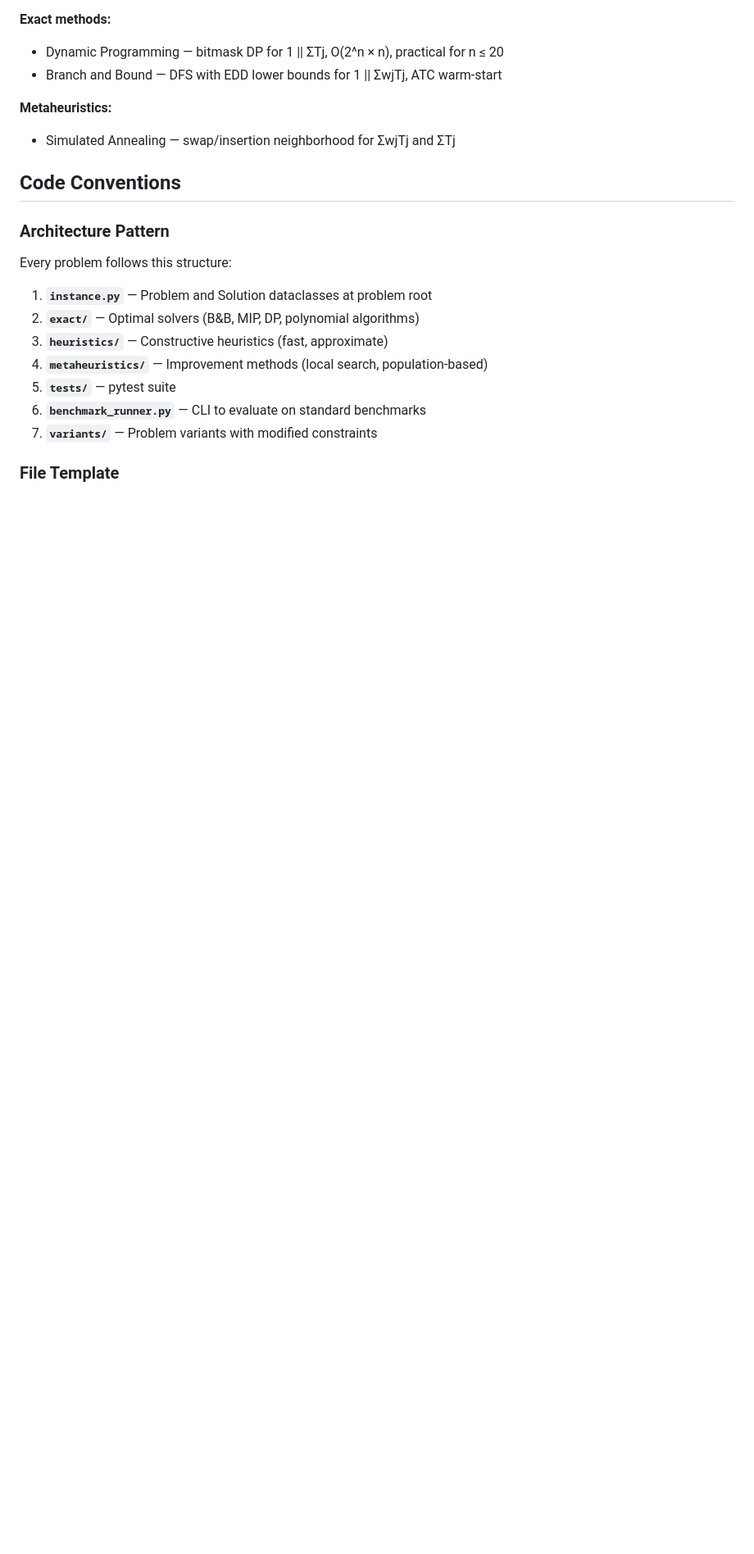
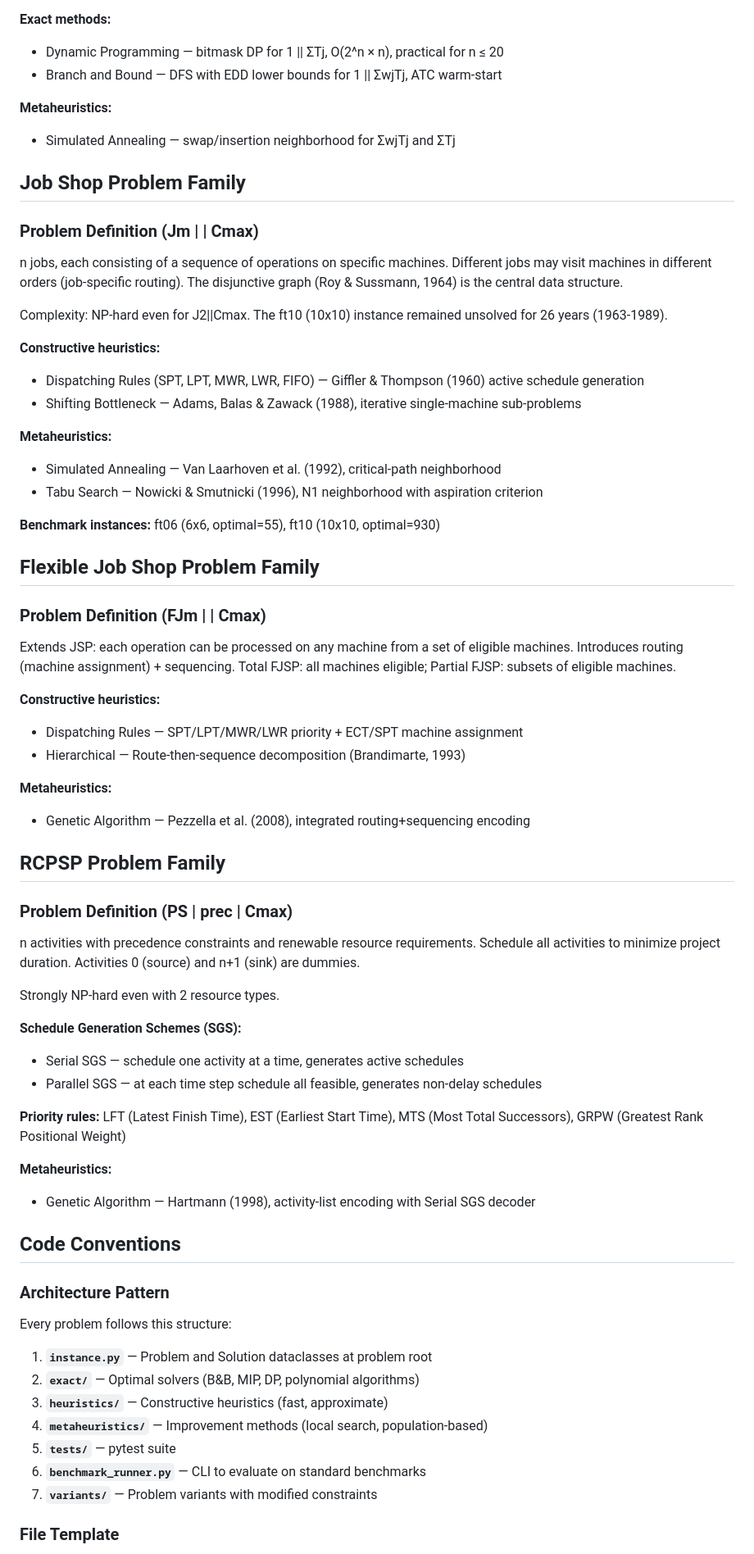
Before and after one commit to mghnasiri/MathematicalModeling, a Markdown page: CLAUDE.md, the part around one of its changes. Shown at 82% size. GitHub-like rendering; blank space fills up the shorter version.

```diff
--- a/CLAUDE.md
+++ b/CLAUDE.md
@@ -248,6 +281,62 @@ solvable to strongly NP-hard.
 **Metaheuristics:**
 - Simulated Annealing — swap/insertion neighborhood for ΣwjTj and ΣTj
 
+## Job Shop Problem Family
+
+### Problem Definition (Jm | | Cmax)
+
+n jobs, each consisting of a sequence of operations on specific machines.
+Different jobs may visit machines in different orders (job-specific routing).
+The disjunctive graph (Roy & Sussmann, 1964) is the central data structure.
+
+Complexity: NP-hard even for J2||Cmax. The ft10 (10x10) instance remained
+unsolved for 26 years (1963-1989).
+
+**Constructive heuristics:**
+- Dispatching Rules (SPT, LPT, MWR, LWR, FIFO) — Giffler & Thompson (1960) active schedule generation
+- Shifting Bottleneck — Adams, Balas & Zawack (1988), iterative single-machine sub-problems
+
+**Metaheuristics:**
+- Simulated Annealing — Van Laarhoven et al. (1992), critical-path neighborhood
+- Tabu Search — Nowicki & Smutnicki (1996), N1 neighborhood with aspiration criterion
+
+**Benchmark instances:** ft06 (6x6, optimal=55), ft10 (10x10, optimal=930)
+
+## Flexible Job Shop Problem Family
+
+### Problem Definition (FJm | | Cmax)
+
+Extends JSP: each operation can be processed on any machine from a set of
+eligible machines. Introduces routing (machine assignment) + sequencing.
+Total FJSP: all machines eligible; Partial FJSP: subsets of eligible machines.
+
+**Constructive heuristics:**
+- Dispatching Rules — SPT/LPT/MWR/LWR priority + ECT/SPT machine assignment
+- Hierarchical — Route-then-sequence decomposition (Brandimarte, 1993)
+
+**Metaheuristics:**
+- Genetic Algorithm — Pezzella et al. (2008), integrated routing+sequencing encoding
+
+## RCPSP Problem Family
+
+### Problem Definition (PS | prec | Cmax)
+
+n activities with precedence constraints and renewable resource requirements.
+Schedule all activities to minimize project duration. Activities 0 (source)
+and n+1 (sink) are dummies.
+
+Strongly NP-hard even with 2 resource types.
+
+**Schedule Generation Schemes (SGS):**
+- Serial SGS — schedule one activity at a time, generates active schedules
+- Parallel SGS — at each time step schedule all feasible, generates non-delay schedules
+
+**Priority rules:** LFT (Latest Finish Time), EST (Earliest Start Time),
+MTS (Most Total Successors), GRPW (Greatest Rank Positional Weight)
+
+**Metaheuristics:**
+- Genetic Algorithm — Hartmann (1998), activity-list encoding with Serial SGS decoder
+
 ## Code Conventions
 
 ### Architecture Pattern
```
Also changed, not shown: other parts of CLAUDE.md (+43 -5 lines).
